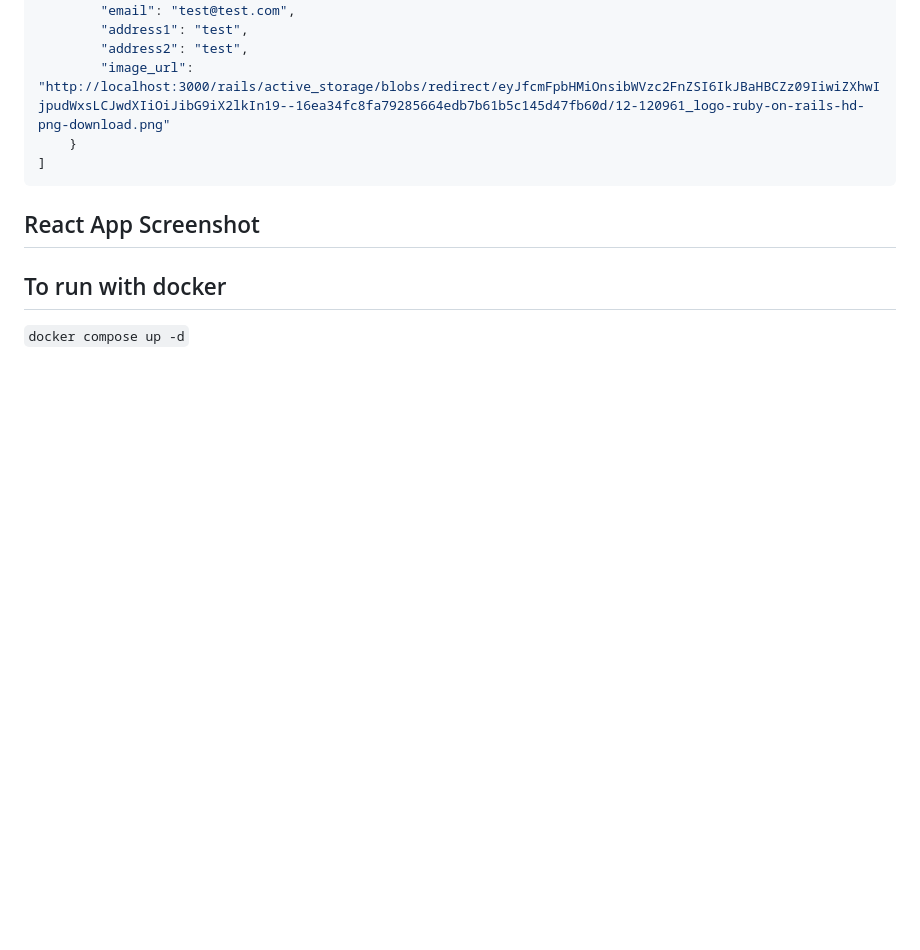
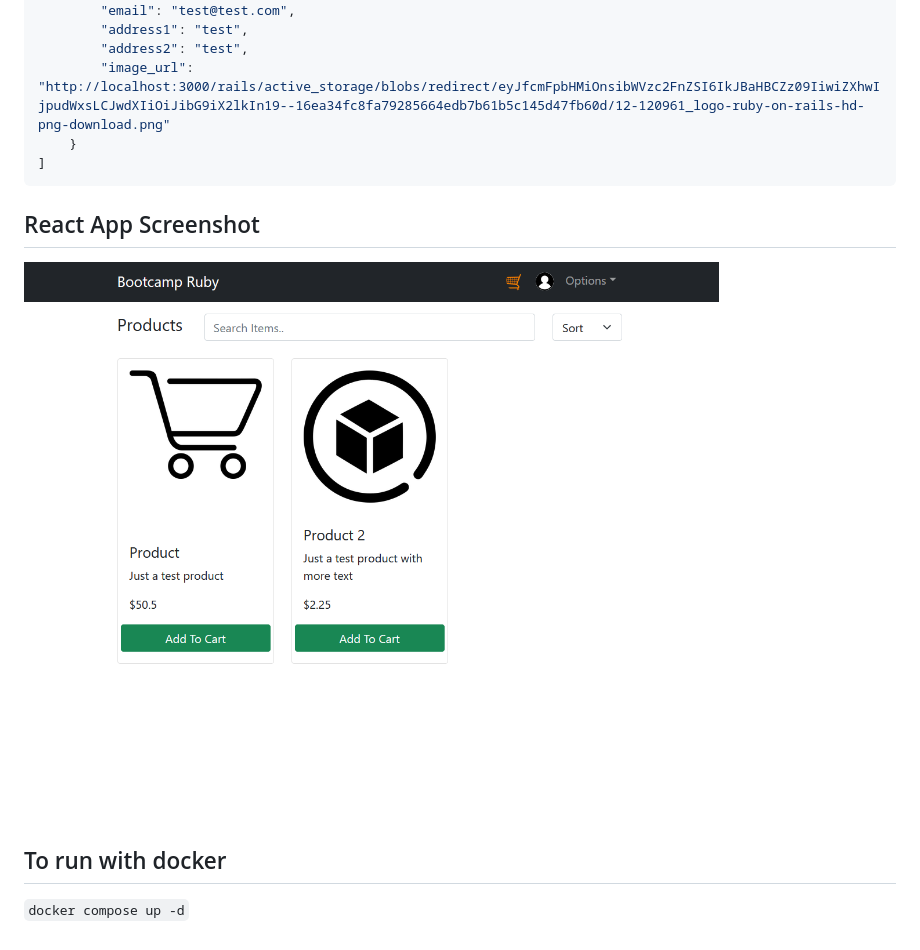
Before and after one commit to Shubert6991/bootcamp_project, a Markdown page: README.md, the part around the change. GitHub-like rendering; pictures changed too: screenshot.png (added); blank space fills up the shorter version.

Commit message:
screenshot added to readme

````diff
--- a/README.md
+++ b/README.md
@@ -40,6 +40,6 @@ Is a project with the things that I learned from the ruby on rails bootcamp, it
 ```
 
 ## React App Screenshot
-
+![screenshot](./screenshot.png)
 ## To run with docker
 ``docker compose up -d``
````
Also changed, not shown: 1 other file.
